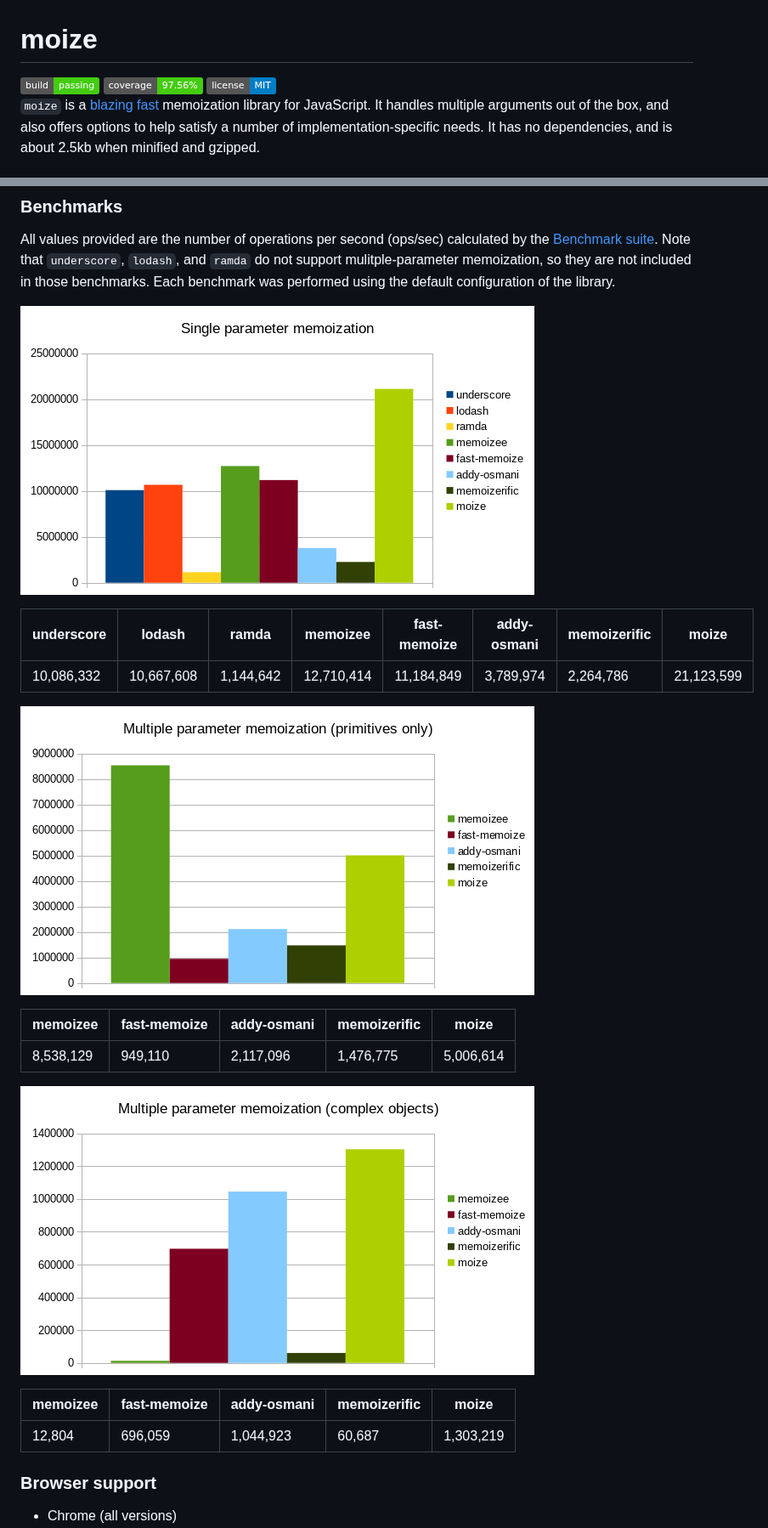
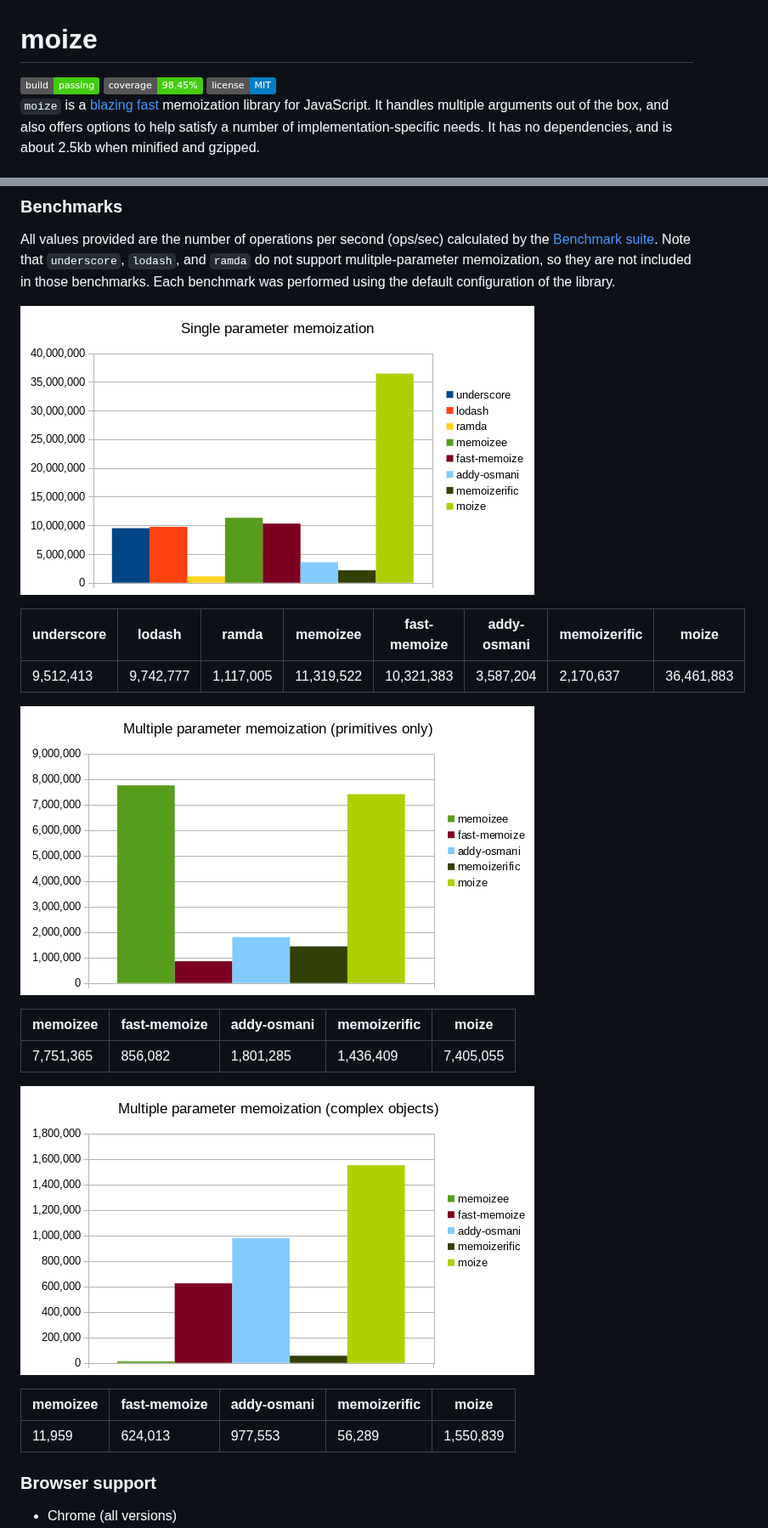
Before and after one commit to planttheidea/moize, a Markdown page: README.md, 2 parts joined by grey strips. Shown at 85% size. Rendered like a GitHub page; pictures changed too: img/multiple-parameter-complex.png, img/multiple-parameter-primitives.png, img/single-parameter.png; badges without logos.

```diff
--- a/README.md
+++ b/README.md
@@ -1,7 +1,7 @@
 # moize
 
 <img src="https://img.shields.io/badge/build-passing-brightgreen.svg"/>
-<img src="https://img.shields.io/badge/coverage-97.56%25-brightgreen.svg"/>
+<img src="https://img.shields.io/badge/coverage-98.45%25-brightgreen.svg"/>
 <img src="https://img.shields.io/badge/license-MIT-blue.svg"/>
 
 `moize` is a [blazing fast](#benchmarks) memoization library for JavaScript. It handles multiple arguments out of the box, and also offers options to help satisfy a number of implementation-specific needs. It has no dependencies, and is about 2.5kb when minified and gzipped.
@@ -235,19 +235,19 @@ All values provided are the number of operations per second (ops/sec) calculated
 
 | underscore | lodash     | ramda     | memoizee   | fast-memoize | addy-osmani | memoizerific | moize      |
 |------------|------------|-----------|------------|--------------|-------------|--------------|------------|
-| 10,086,332 | 10,667,608 | 1,144,642 | 12,710,414 | 11,184,849   | 3,789,974   | 2,264,786    | 21,123,599 |
+| 9,512,413  | 9,742,777  | 1,117,005 | 11,319,522 | 10,321,383   | 3,587,204   | 2,170,637    | 36,461,883 |
 
 ![Multiple primitive parameters image](img/multiple-parameter-primitives.png)
 
 | memoizee  | fast-memoize | addy-osmani | memoizerific | moize     |
 |-----------|--------------|-------------|--------------|-----------|
-| 8,538,129 | 949,110      | 2,117,096   | 1,476,775    | 5,006,614 |
+| 7,751,365 | 856,082      | 1,801,285   | 1,436,409    | 7,405,055 |
 
 ![Multiple complex parameters image](img/multiple-parameter-complex.png)
 
 | memoizee | fast-memoize | addy-osmani | memoizerific | moize     |
 |----------|--------------|-------------|--------------|-----------|
-| 12,804   | 696,059      | 1,044,923   | 60,687       | 1,303,219 |
+| 11,959   | 624,013      | 977,553     | 56,289       | 1,550,839 |
 
 ### Browser support
 
```
Also changed, not shown: CHANGELOG.md (+3 -0 lines), docs/img/multiple-parameter-complex.png, docs/img/multiple-parameter-primitives.png, docs/img/single-parameter.png, 9 other files.
